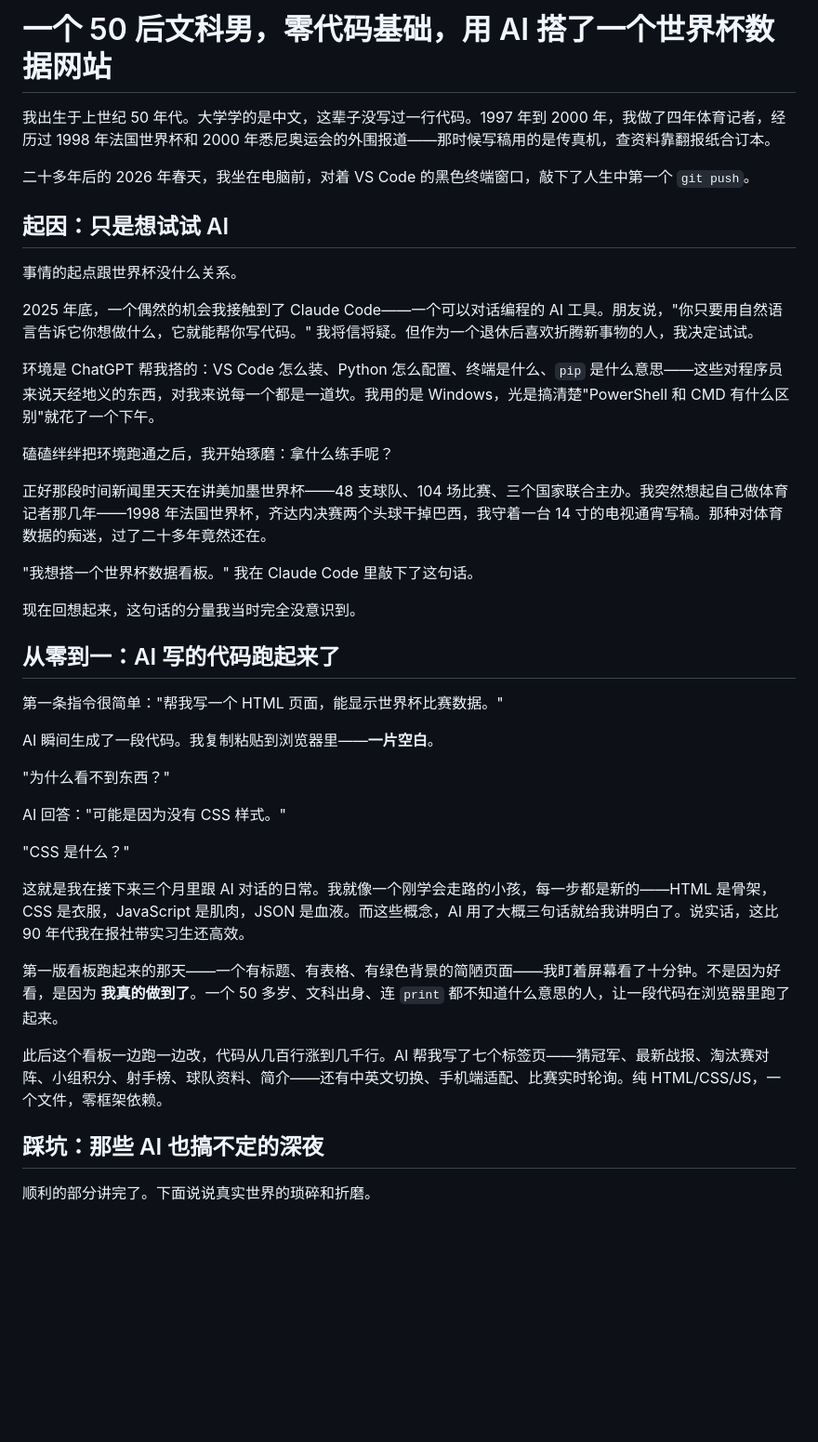
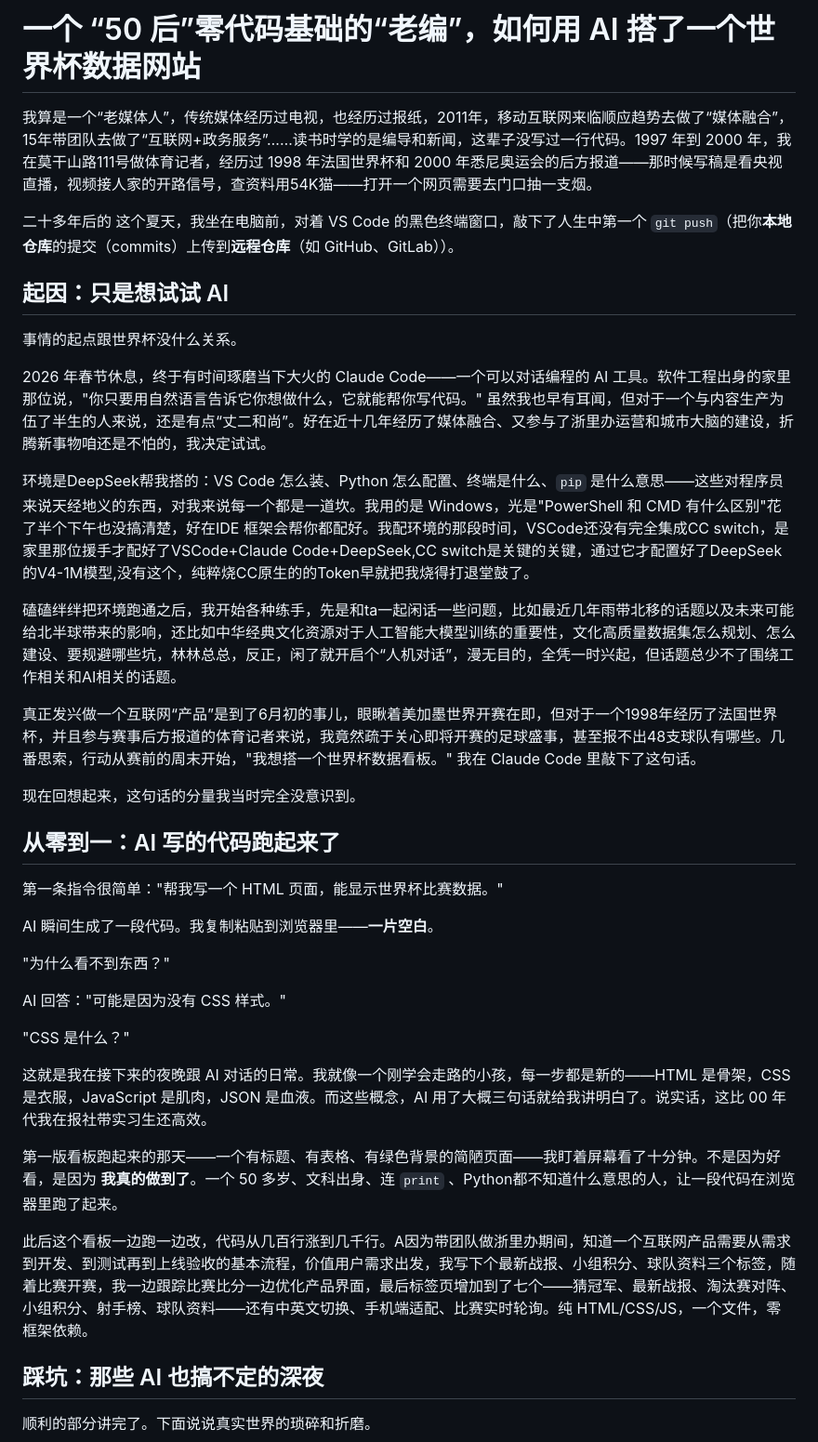
Before and after one commit to dobguski/worldcup-2026-dashboard, a Markdown page: promo/article.md, the part around one of its changes. Shown at 93% size. Drawn GitHub-style; blank space fills up the shorter version.

```diff
--- a/promo/article.md
+++ b/promo/article.md
@@ -1,22 +1,20 @@
-# 一个 50 后文科男，零代码基础，用 AI 搭了一个世界杯数据网站
+# 一个 “50 后”零代码基础的“老编”，如何用 AI 搭了一个世界杯数据网站
 
-我出生于上世纪 50 年代。大学学的是中文，这辈子没写过一行代码。1997 年到 2000 年，我做了四年体育记者，经历过 1998 年法国世界杯和 2000 年悉尼奥运会的外围报道——那时候写稿用的是传真机，查资料靠翻报纸合订本。
+我算是一个“老媒体人”，传统媒体经历过电视，也经历过报纸，2011年，移动互联网来临顺应趋势去做了“媒体融合”，15年带团队去做了“互联网+政务服务”……读书时学的是编导和新闻，这辈子没写过一行代码。1997 年到 2000 年，我在莫干山路111号做体育记者，经历过 1998 年法国世界杯和 2000 年悉尼奥运会的后方报道——那时候写稿是看央视直播，视频接人家的开路信号，查资料用54K猫——打开一个网页需要去门口抽一支烟。
 
-二十多年后的 2026 年春天，我坐在电脑前，对着 VS Code 的黑色终端窗口，敲下了人生中第一个 `git push`。
+二十多年后的 这个夏天，我坐在电脑前，对着 VS Code 的黑色终端窗口，敲下了人生中第一个 `git push`（把你**本地仓库**的提交（commits）上传到**远程仓库**（如 GitHub、GitLab））。
 
 ## 起因：只是想试试 AI
 
 事情的起点跟世界杯没什么关系。
 
-2025 年底，一个偶然的机会我接触到了 Claude Code——一个可以对话编程的 AI 工具。朋友说，"你只要用自然语言告诉它你想做什么，它就能帮你写代码。" 我将信将疑。但作为一个退休后喜欢折腾新事物的人，我决定试试。
+2026 年春节休息，终于有时间琢磨当下大火的 Claude Code——一个可以对话编程的 AI 工具。软件工程出身的家里那位说，"你只要用自然语言告诉它你想做什么，它就能帮你写代码。" 虽然我也早有耳闻，但对于一个与内容生产为伍了半生的人来说，还是有点“丈二和尚”。好在近十几年经历了媒体融合、又参与了浙里办运营和城市大脑的建设，折腾新事物咱还是不怕的，我决定试试。
 
-环境是 ChatGPT 帮我搭的：VS Code 怎么装、Python 怎么配置、终端是什么、`pip` 是什么意思——这些对程序员来说天经地义的东西，对我来说每一个都是一道坎。我用的是 Windows，光是搞清楚"PowerShell 和 CMD 有什么区别"就花了一个下午。
+环境是DeepSeek帮我搭的：VS Code 怎么装、Python 怎么配置、终端是什么、`pip` 是什么意思——这些对程序员来说天经地义的东西，对我来说每一个都是一道坎。我用的是 Windows，光是"PowerShell 和 CMD 有什么区别"花了半个下午也没搞清楚，好在IDE 框架会帮你都配好。我配环境的那段时间，VSCode还没有完全集成CC switch，是家里那位援手才配好了VSCode+Claude Code+DeepSeek,CC switch是关键的关键，通过它才配置好了DeepSeek的V4-1M模型,没有这个，纯粹烧CC原生的的Token早就把我烧得打退堂鼓了。
 
-磕磕绊绊把环境跑通之后，我开始琢磨：拿什么练手呢？
+磕磕绊绊把环境跑通之后，我开始各种练手，先是和ta一起闲话一些问题，比如最近几年雨带北移的话题以及未来可能给北半球带来的影响，还比如中华经典文化资源对于人工智能大模型训练的重要性，文化高质量数据集怎么规划、怎么建设、要规避哪些坑，林林总总，反正，闲了就开启个“人机对话”，漫无目的，全凭一时兴起，但话题总少不了围绕工作相关和AI相关的话题。
 
-正好那段时间新闻里天天在讲美加墨世界杯——48 支球队、104 场比赛、三个国家联合主办。我突然想起自己做体育记者那几年——1998 年法国世界杯，齐达内决赛两个头球干掉巴西，我守着一台 14 寸的电视通宵写稿。那种对体育数据的痴迷，过了二十多年竟然还在。
-
-"我想搭一个世界杯数据看板。"  我在 Claude Code 里敲下了这句话。
+真正发兴做一个互联网“产品”是到了6月初的事儿，眼瞅着美加墨世界开赛在即，但对于一个1998年经历了法国世界杯，并且参与赛事后方报道的体育记者来说，我竟然疏于关心即将开赛的足球盛事，甚至报不出48支球队有哪些。几番思索，行动从赛前的周末开始，"我想搭一个世界杯数据看板。"  我在 Claude Code 里敲下了这句话。
 
 现在回想起来，这句话的分量我当时完全没意识到。
 
@@ -32,11 +30,11 @@ AI 回答："可能是因为没有 CSS 样式。"
 
 "CSS 是什么？"
 
-这就是我在接下来三个月里跟 AI 对话的日常。我就像一个刚学会走路的小孩，每一步都是新的——HTML 是骨架，CSS 是衣服，JavaScript 是肌肉，JSON 是血液。而这些概念，AI 用了大概三句话就给我讲明白了。说实话，这比 90 年代我在报社带实习生还高效。
+这就是我在接下来的夜晚跟 AI 对话的日常。我就像一个刚学会走路的小孩，每一步都是新的——HTML 是骨架，CSS 是衣服，JavaScript 是肌肉，JSON 是血液。而这些概念，AI 用了大概三句话就给我讲明白了。说实话，这比 00 年代我在报社带实习生还高效。
 
-第一版看板跑起来的那天——一个有标题、有表格、有绿色背景的简陋页面——我盯着屏幕看了十分钟。不是因为好看，是因为 **我真的做到了**。一个 50 多岁、文科出身、连 `print` 都不知道什么意思的人，让一段代码在浏览器里跑了起来。
+第一版看板跑起来的那天——一个有标题、有表格、有绿色背景的简陋页面——我盯着屏幕看了十分钟。不是因为好看，是因为 **我真的做到了**。一个 50 多岁、文科出身、连 `print` 、Python都不知道什么意思的人，让一段代码在浏览器里跑了起来。
 
-此后这个看板一边跑一边改，代码从几百行涨到几千行。AI 帮我写了七个标签页——猜冠军、最新战报、淘汰赛对阵、小组积分、射手榜、球队资料、简介——还有中英文切换、手机端适配、比赛实时轮询。纯 HTML/CSS/JS，一个文件，零框架依赖。
+此后这个看板一边跑一边改，代码从几百行涨到几千行。A因为带团队做浙里办期间，知道一个互联网产品需要从需求到开发、到测试再到上线验收的基本流程，价值用户需求出发，我写下个最新战报、小组积分、球队资料三个标签，随着比赛开赛，我一边跟踪比赛比分一边优化产品界面，最后标签页增加到了七个——猜冠军、最新战报、淘汰赛对阵、小组积分、射手榜、球队资料——还有中英文切换、手机端适配、比赛实时轮询。纯 HTML/CSS/JS，一个文件，零框架依赖。
 
 ## 踩坑：那些 AI 也搞不定的深夜
 
```
Also changed, not shown: other parts of promo/article.md (+10 -6 lines), README.md (+4 -4 lines), promo/zhihu-article.md (+1 -1 lines).
